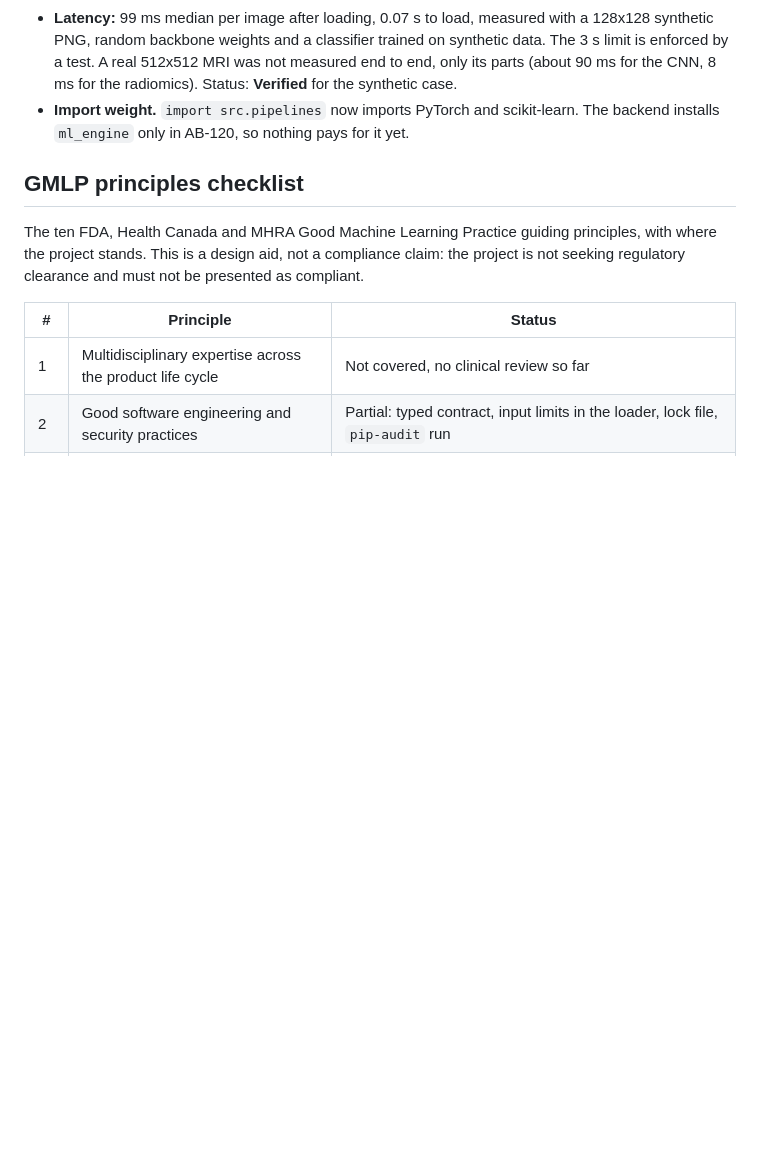
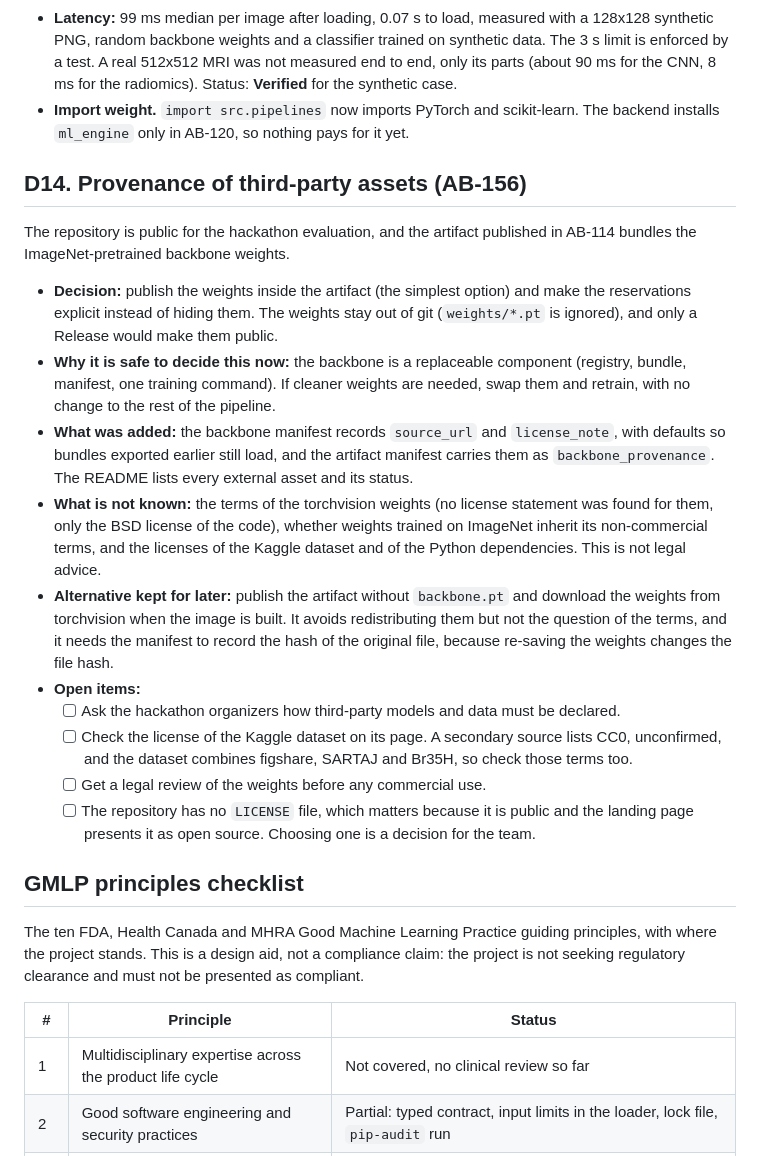
Before and after one commit to Juanpacol/Tumor-Classification-App, a Markdown page: docs/ml-engine/decisions.md, the part around the change. Drawn GitHub-style; blank space fills up the shorter version.

```diff
--- a/docs/ml-engine/decisions.md
+++ b/docs/ml-engine/decisions.md
@@ -151,6 +151,21 @@ Open items:
 - **Latency:** 99 ms median per image after loading, 0.07 s to load, measured with a 128x128 synthetic PNG, random backbone weights and a classifier trained on synthetic data. The 3 s limit is enforced by a test. A real 512x512 MRI was not measured end to end, only its parts (about 90 ms for the CNN, 8 ms for the radiomics). Status: **Verified** for the synthetic case.
 - **Import weight.** `import src.pipelines` now imports PyTorch and scikit-learn. The backend installs `ml_engine` only in AB-120, so nothing pays for it yet.
 
+## D14. Provenance of third-party assets (AB-156)
+
+The repository is public for the hackathon evaluation, and the artifact published in AB-114 bundles the ImageNet-pretrained backbone weights.
+
+- **Decision:** publish the weights inside the artifact (the simplest option) and make the reservations explicit instead of hiding them. The weights stay out of git (`weights/*.pt` is ignored), and only a Release would make them public.
+- **Why it is safe to decide this now:** the backbone is a replaceable component (registry, bundle, manifest, one training command). If cleaner weights are needed, swap them and retrain, with no change to the rest of the pipeline.
+- **What was added:** the backbone manifest records `source_url` and `license_note`, with defaults so bundles exported earlier still load, and the artifact manifest carries them as `backbone_provenance`. The README lists every external asset and its status.
+- **What is not known:** the terms of the torchvision weights (no license statement was found for them, only the BSD license of the code), whether weights trained on ImageNet inherit its non-commercial terms, and the licenses of the Kaggle dataset and of the Python dependencies. This is not legal advice.
+- **Alternative kept for later:** publish the artifact without `backbone.pt` and download the weights from torchvision when the image is built. It avoids redistributing them but not the question of the terms, and it needs the manifest to record the hash of the original file, because re-saving the weights changes the file hash.
+- **Open items:**
+  - [ ] Ask the hackathon organizers how third-party models and data must be declared.
+  - [ ] Check the license of the Kaggle dataset on its page. A secondary source lists CC0, unconfirmed, and the dataset combines figshare, SARTAJ and Br35H, so check those terms too.
+  - [ ] Get a legal review of the weights before any commercial use.
+  - [ ] The repository has no `LICENSE` file, which matters because it is public and the landing page presents it as open source. Choosing one is a decision for the team.
+
 ## GMLP principles checklist
 
 The ten FDA, Health Canada and MHRA Good Machine Learning Practice guiding principles, with where the project stands. This is a design aid, not a compliance claim: the project is not seeking regulatory clearance and must not be presented as compliant.
```
Also changed, not shown: README.md (+13 -0 lines).
